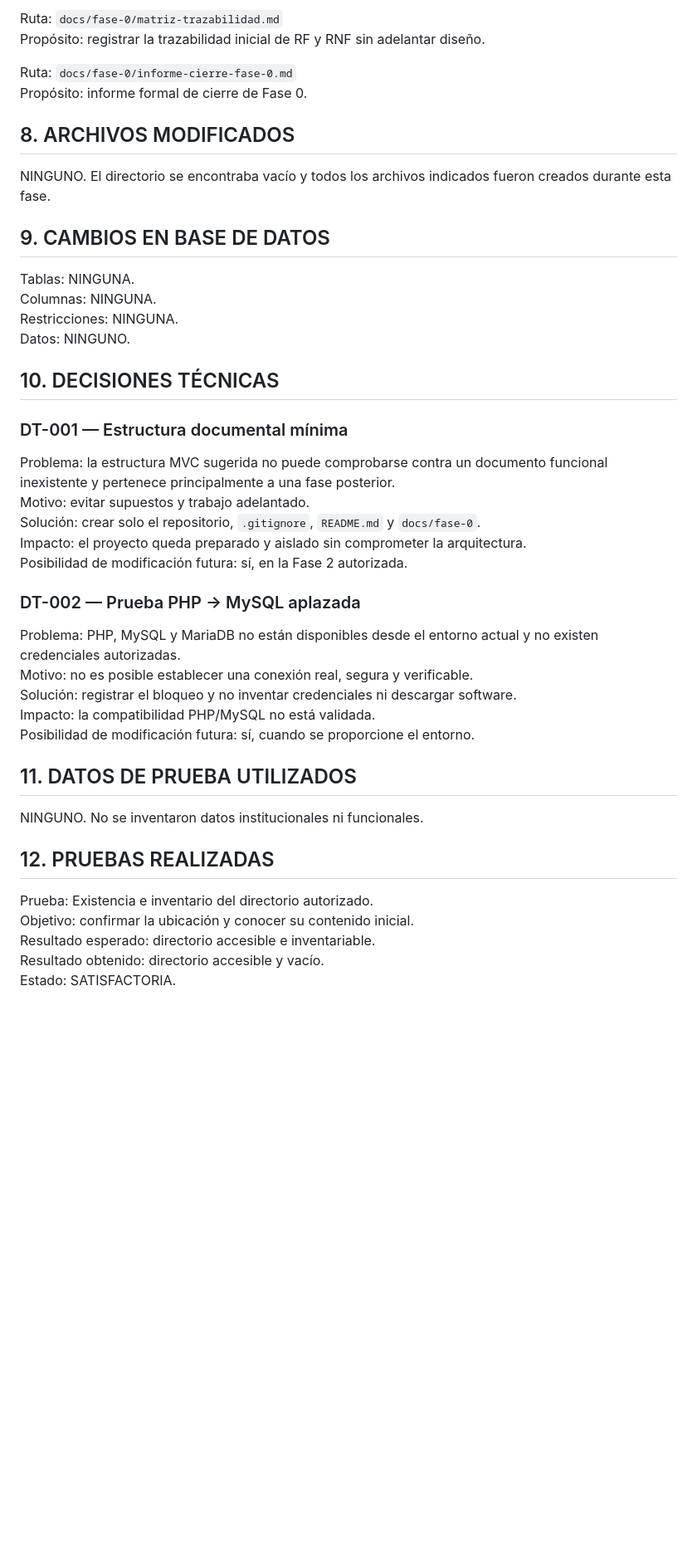
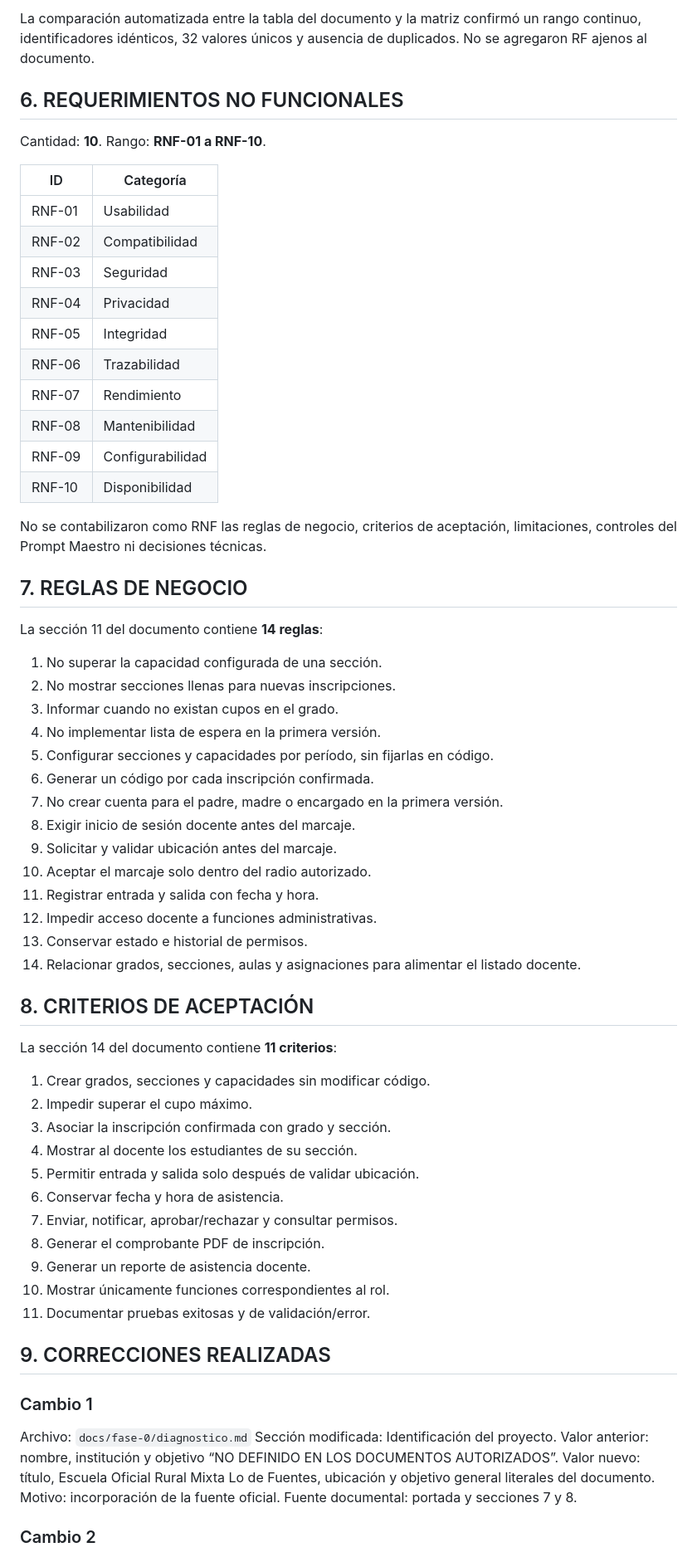
Before and after one commit to kyolp/Seminario-Tecnologias-LoDeFuentes, a Markdown page: docs/fase-0/informe-cierre-fase-0.md, the part around one of its changes. Shown at 83% size. Rendered like a GitHub page; blank space fills up the shorter version.

Commit message:
docs(fase-0): cerrar reauditoria controlada

```diff
--- a/docs/fase-0/informe-cierre-fase-0.md
+++ b/docs/fase-0/informe-cierre-fase-0.md
@@ -76,52 +62,77 @@ ambigüedades, entorno y decisiones técnicas de la fase.
 
-Ruta: `docs/fase-0/matriz-trazabilidad.md`
-Propósito: registrar la trazabilidad inicial de RF y RNF sin adelantar diseño.
+La comparación automatizada entre la tabla del documento y la matriz confirmó
+un rango continuo, identificadores idénticos, 32 valores únicos y ausencia de
+duplicados. No se agregaron RF ajenos al documento.
 
-Ruta: `docs/fase-0/informe-cierre-fase-0.md`
-Propósito: informe formal de cierre de Fase 0.
+## 6. REQUERIMIENTOS NO FUNCIONALES
 
-## 8. ARCHIVOS MODIFICADOS
+Cantidad: **10**.
+Rango: **RNF-01 a RNF-10**.
 
-NINGUNO. El directorio se encontraba vacío y todos los archivos indicados
-fueron creados durante esta fase.
+| ID | Categoría |
+|---|---|
+| RNF-01 | Usabilidad |
+| RNF-02 | Compatibilidad |
+| RNF-03 | Seguridad |
+| RNF-04 | Privacidad |
+| RNF-05 | Integridad |
+| RNF-06 | Trazabilidad |
+| RNF-07 | Rendimiento |
+| RNF-08 | Mantenibilidad |
+| RNF-09 | Configurabilidad |
+| RNF-10 | Disponibilidad |
 
-## 9. CAMBIOS EN BASE DE DATOS
+No se contabilizaron como RNF las reglas de negocio, criterios de aceptación,
+limitaciones, controles del Prompt Maestro ni decisiones técnicas.
 
-Tablas: NINGUNA.
-Columnas: NINGUNA.
-Restricciones: NINGUNA.
-Datos: NINGUNO.
+## 7. REGLAS DE NEGOCIO
 
-## 10. DECISIONES TÉCNICAS
+La sección 11 del documento contiene **14 reglas**:
 
-### DT-001 — Estructura documental mínima
+1. No superar la capacidad configurada de una sección.
+2. No mostrar secciones llenas para nuevas inscripciones.
+3. Informar cuando no existan cupos en el grado.
+4. No implementar lista de espera en la primera versión.
+5. Configurar secciones y capacidades por período, sin fijarlas en código.
+6. Generar un código por cada inscripción confirmada.
+7. No crear cuenta para el padre, madre o encargado en la primera versión.
+8. Exigir inicio de sesión docente antes del marcaje.
+9. Solicitar y validar ubicación antes del marcaje.
+10. Aceptar el marcaje solo dentro del radio autorizado.
+11. Registrar entrada y salida con fecha y hora.
+12. Impedir acceso docente a funciones administrativas.
+13. Conservar estado e historial de permisos.
+14. Relacionar grados, secciones, aulas y asignaciones para alimentar el listado
+    docente.
 
-Problema: la estructura MVC sugerida no puede comprobarse contra un documento
-funcional inexistente y pertenece principalmente a una fase posterior.
-Motivo: evitar supuestos y trabajo adelantado.
-Solución: crear solo el repositorio, `.gitignore`, `README.md` y
-`docs/fase-0`.
-Impacto: el proyecto queda preparado y aislado sin comprometer la arquitectura.
-Posibilidad de modificación futura: sí, en la Fase 2 autorizada.
+## 8. CRITERIOS DE ACEPTACIÓN
 
-### DT-002 — Prueba PHP → MySQL aplazada
+La sección 14 del documento contiene **11 criterios**:
 
-Problema: PHP, MySQL y MariaDB no están disponibles desde el entorno actual y
-no existen credenciales autorizadas.
-Motivo: no es posible establecer una conexión real, segura y verificable.
-Solución: registrar el bloqueo y no inventar credenciales ni descargar software.
-Impacto: la compatibilidad PHP/MySQL no está validada.
-Posibilidad de modificación futura: sí, cuando se proporcione el entorno.
+1. Crear grados, secciones y capacidades sin modificar código.
+2. Impedir superar el cupo máximo.
+3. Asociar la inscripción confirmada con grado y sección.
+4. Mostrar al docente los estudiantes de su sección.
+5. Permitir entrada y salida solo después de validar ubicación.
+6. Conservar fecha y hora de asistencia.
+7. Enviar, notificar, aprobar/rechazar y consultar permisos.
+8. Generar el comprobante PDF de inscripción.
+9. Generar un reporte de asistencia docente.
+10. Mostrar únicamente funciones correspondientes al rol.
+11. Documentar pruebas exitosas y de validación/error.
 
-## 11. DATOS DE PRUEBA UTILIZADOS
+## 9. CORRECCIONES REALIZADAS
 
-NINGUNO. No se inventaron datos institucionales ni funcionales.
+### Cambio 1
 
-## 12. PRUEBAS REALIZADAS
+Archivo: `docs/fase-0/diagnostico.md`
+Sección modificada: Identificación del proyecto.
+Valor anterior: nombre, institución y objetivo “NO DEFINIDO EN LOS DOCUMENTOS
+AUTORIZADOS”.
+Valor nuevo: título, Escuela Oficial Rural Mixta Lo de Fuentes, ubicación y
+objetivo general literales del documento.
+Motivo: incorporación de la fuente oficial.
+Fuente documental: portada y secciones 7 y 8.
 
-Prueba: Existencia e inventario del directorio autorizado.
-Objetivo: confirmar la ubicación y conocer su contenido inicial.
-Resultado esperado: directorio accesible e inventariable.
-Resultado obtenido: directorio accesible y vacío.
-Estado: SATISFACTORIA.
+### Cambio 2
 
```
Also changed, not shown: other parts of docs/fase-0/informe-cierre-fase-0.md (+170 -182 lines).
